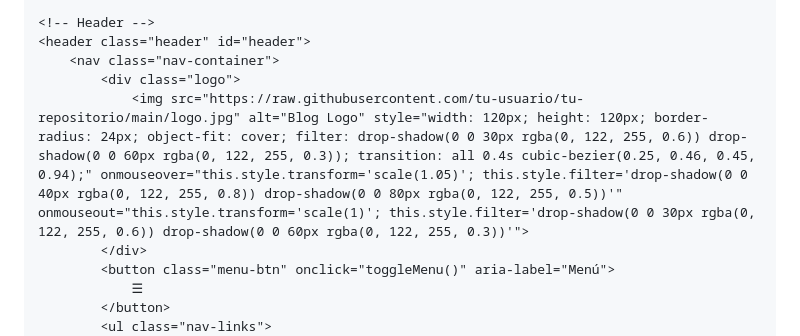
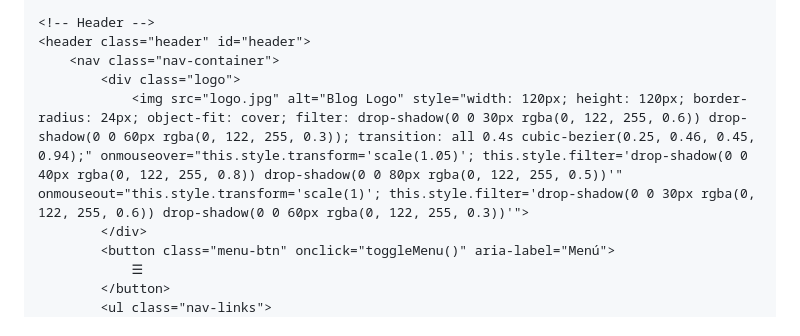
Before and after one commit to PabloVisualGrowth/miweb, a Markdown page: README.md, the part around one of its changes. GitHub-like rendering.

```diff
--- a/README.md
+++ b/README.md
@@ -1126,7 +1126,7 @@
     <header class="header" id="header">
         <nav class="nav-container">
             <div class="logo">
-                <img src="https://raw.githubusercontent.com/tu-usuario/tu-repositorio/main/logo.jpg" alt="Blog Logo" style="width: 120px; height: 120px; border-radius: 24px; object-fit: cover; filter: drop-shadow(0 0 30px rgba(0, 122, 255, 0.6)) drop-shadow(0 0 60px rgba(0, 122, 255, 0.3)); transition: all 0.4s cubic-bezier(0.25, 0.46, 0.45, 0.94);" onmouseover="this.style.transform='scale(1.05)'; this.style.filter='drop-shadow(0 0 40px rgba(0, 122, 255, 0.8)) drop-shadow(0 0 80px rgba(0, 122, 255, 0.5))'" onmouseout="this.style.transform='scale(1)'; this.style.filter='drop-shadow(0 0 30px rgba(0, 122, 255, 0.6)) drop-shadow(0 0 60px rgba(0, 122, 255, 0.3))'">
+                <img src="logo.jpg" alt="Blog Logo" style="width: 120px; height: 120px; border-radius: 24px; object-fit: cover; filter: drop-shadow(0 0 30px rgba(0, 122, 255, 0.6)) drop-shadow(0 0 60px rgba(0, 122, 255, 0.3)); transition: all 0.4s cubic-bezier(0.25, 0.46, 0.45, 0.94);" onmouseover="this.style.transform='scale(1.05)'; this.style.filter='drop-shadow(0 0 40px rgba(0, 122, 255, 0.8)) drop-shadow(0 0 80px rgba(0, 122, 255, 0.5))'" onmouseout="this.style.transform='scale(1)'; this.style.filter='drop-shadow(0 0 30px rgba(0, 122, 255, 0.6)) drop-shadow(0 0 60px rgba(0, 122, 255, 0.3))'">
             </div>
             <button class="menu-btn" onclick="toggleMenu()" aria-label="Menú">
                 ☰
```
Also changed, not shown: other parts of README.md (+1 -1 lines).
